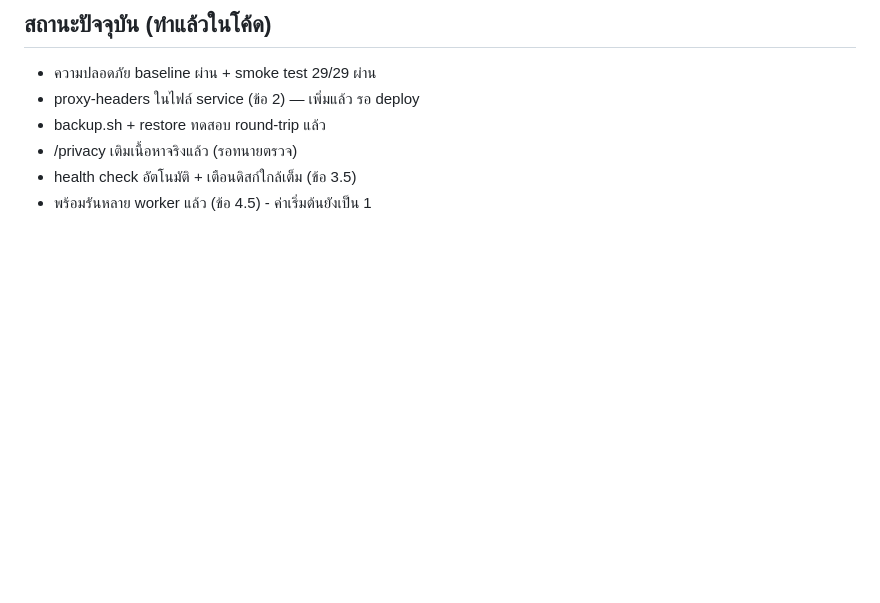
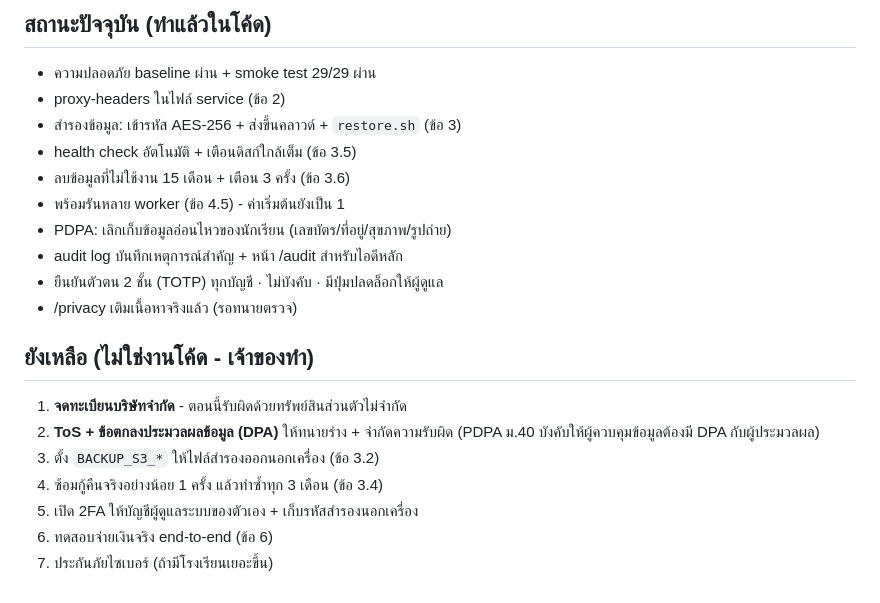
Before and after one commit to siratheetee-coder/D-Doc, a Markdown page: deploy/LAUNCH_RUNBOOK.md, the part around the change. GitHub-like rendering; blank space fills up the shorter version.

Commit message:
docs(runbook): อัปเดตสถานะ + สรุปงานที่เหลือ (เจ้าของทำ)
Co-Authored-By: Claude Opus 5 <noreply@anthropic.com>

```diff
--- a/deploy/LAUNCH_RUNBOOK.md
+++ b/deploy/LAUNCH_RUNBOOK.md
@@ -208,8 +208,22 @@ sudo journalctl -u ddoc -n 50 --no-pager      # ไม่มี error แดง
 
 ## สถานะปัจจุบัน (ทำแล้วในโค้ด)
 - ความปลอดภัย baseline ผ่าน + smoke test 29/29 ผ่าน
-- proxy-headers ในไฟล์ service (ข้อ 2) — เพิ่มแล้ว รอ deploy
-- backup.sh + restore ทดสอบ round-trip แล้ว
+- proxy-headers ในไฟล์ service (ข้อ 2)
+- สำรองข้อมูล: เข้ารหัส AES-256 + ส่งขึ้นคลาวด์ + `restore.sh` (ข้อ 3)
+- health check อัตโนมัติ + เตือนดิสก์ใกล้เต็ม (ข้อ 3.5)
+- ลบข้อมูลที่ไม่ใช้งาน 15 เดือน + เตือน 3 ครั้ง (ข้อ 3.6)
+- พร้อมรันหลาย worker (ข้อ 4.5) - ค่าเริ่มต้นยังเป็น 1
+- PDPA: เลิกเก็บข้อมูลอ่อนไหวของนักเรียน (เลขบัตร/ที่อยู่/สุขภาพ/รูปถ่าย)
+- audit log บันทึกเหตุการณ์สำคัญ + หน้า /audit สำหรับไอดีหลัก
+- ยืนยันตัวตน 2 ชั้น (TOTP) ทุกบัญชี · ไม่บังคับ · มีปุ่มปลดล็อกให้ผู้ดูแล
 - /privacy เติมเนื้อหาจริงแล้ว (รอทนายตรวจ)
-- health check อัตโนมัติ + เตือนดิสก์ใกล้เต็ม (ข้อ 3.5)
-- พร้อมรันหลาย worker แล้ว (ข้อ 4.5) - ค่าเริ่มต้นยังเป็น 1
+
+## ยังเหลือ (ไม่ใช่งานโค้ด - เจ้าของทำ)
+1. **จดทะเบียนบริษัทจำกัด** - ตอนนี้รับผิดด้วยทรัพย์สินส่วนตัวไม่จำกัด
+2. **ToS + ข้อตกลงประมวลผลข้อมูล (DPA)** ให้ทนายร่าง + จำกัดความรับผิด
+   (PDPA ม.40 บังคับให้ผู้ควบคุมข้อมูลต้องมี DPA กับผู้ประมวลผล)
+3. ตั้ง `BACKUP_S3_*` ให้ไฟล์สำรองออกนอกเครื่อง (ข้อ 3.2)
+4. ซ้อมกู้คืนจริงอย่างน้อย 1 ครั้ง แล้วทำซ้ำทุก 3 เดือน (ข้อ 3.4)
+5. เปิด 2FA ให้บัญชีผู้ดูแลระบบของตัวเอง + เก็บรหัสสำรองนอกเครื่อง
+6. ทดสอบจ่ายเงินจริง end-to-end (ข้อ 6)
+7. ประกันภัยไซเบอร์ (ถ้ามีโรงเรียนเยอะขึ้น)
```
